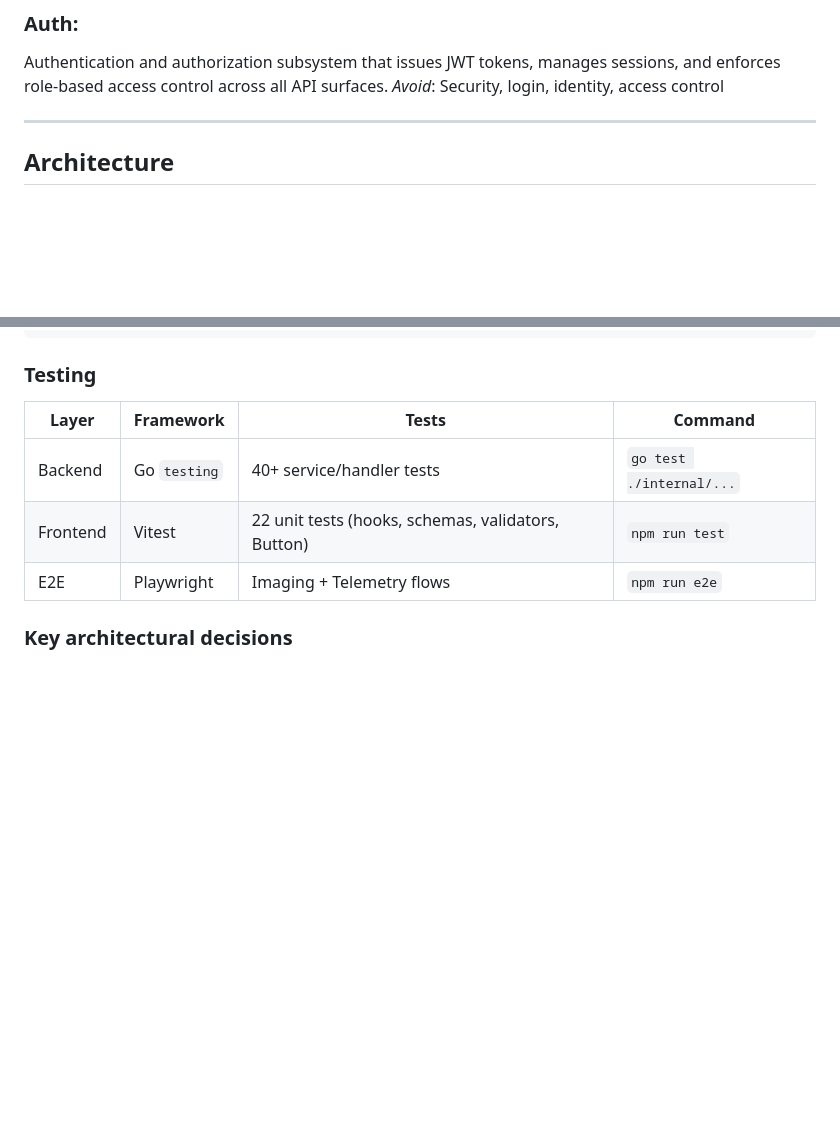
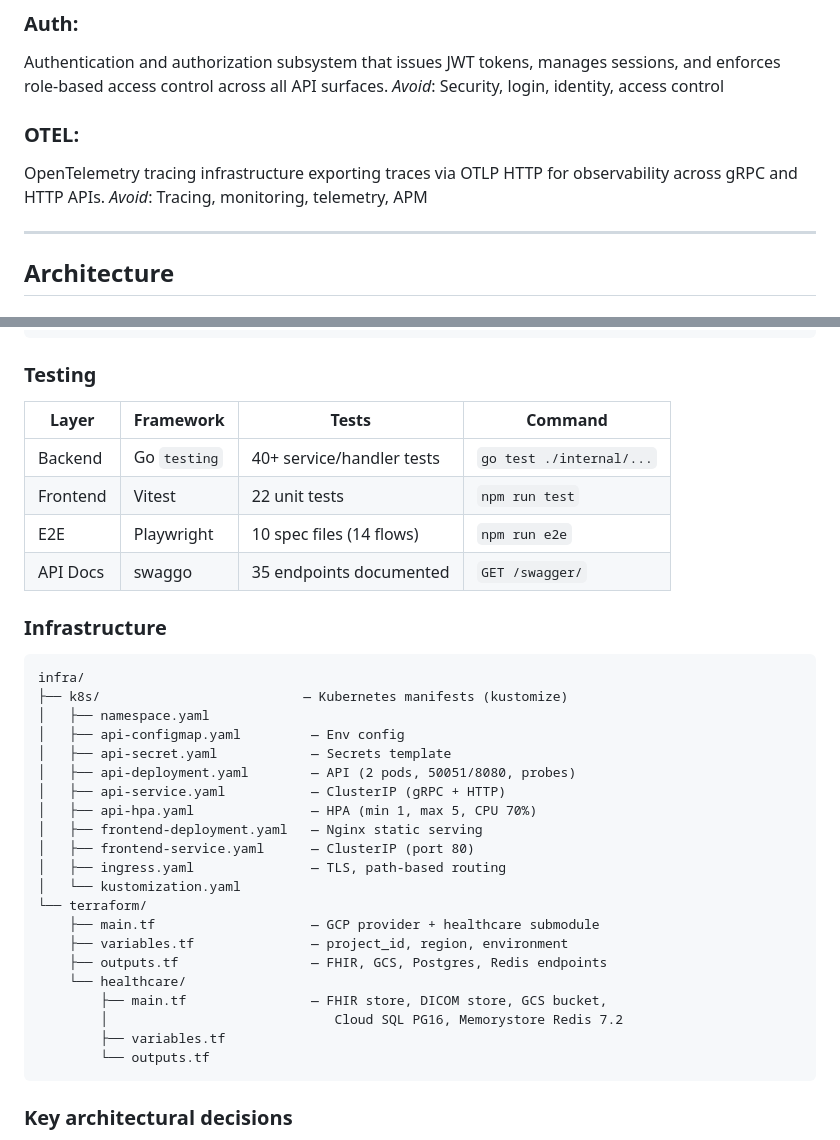
Before and after one commit to martiniandre/healthcare, a Markdown page: CONTEXT.md, 2 parts joined by grey strips. Rendered like a GitHub page; blank space fills up the shorter version.

Commit message:
docs: update CONTEXT.md with infra section and OTEL term

````diff
--- a/CONTEXT.md
+++ b/CONTEXT.md
@@ -72,6 +72,10 @@ _Avoid_: Station, spot, unit, slot
 Authentication and authorization subsystem that issues JWT tokens, manages sessions, and enforces role-based access control across all API surfaces.
 _Avoid_: Security, login, identity, access control
 
+### OTEL:
+OpenTelemetry tracing infrastructure exporting traces via OTLP HTTP for observability across gRPC and HTTP APIs.
+_Avoid_: Tracing, monitoring, telemetry, APM
+
 ---
 
 ## Architecture
@@ -143,11 +147,38 @@ frontend/src/
 
 ### Testing
 
-| Layer     | Framework | Tests | Command |
-|-----------|-----------|-------|---------|
-| Backend   | Go `testing` | 40+ service/handler tests | `go test ./internal/...` |
-| Frontend  | Vitest     | 22 unit tests (hooks, schemas, validators, Button) | `npm run test` |
-| E2E       | Playwright | Imaging + Telemetry flows | `npm run e2e` |
+| Layer      | Framework      | Tests                          | Command              |
+|------------|----------------|--------------------------------|----------------------|
+| Backend    | Go `testing`   | 40+ service/handler tests      | `go test ./internal/...` |
+| Frontend   | Vitest         | 22 unit tests                  | `npm run test`       |
+| E2E        | Playwright     | 10 spec files (14 flows)       | `npm run e2e`        |
+| API Docs   | swaggo         | 35 endpoints documented        | `GET /swagger/`      |
+
+### Infrastructure
+
+```
+infra/
+├── k8s/                          — Kubernetes manifests (kustomize)
+│   ├── namespace.yaml
+│   ├── api-configmap.yaml         — Env config
+│   ├── api-secret.yaml            — Secrets template
+│   ├── api-deployment.yaml        — API (2 pods, 50051/8080, probes)
+│   ├── api-service.yaml           — ClusterIP (gRPC + HTTP)
+│   ├── api-hpa.yaml               — HPA (min 1, max 5, CPU 70%)
+│   ├── frontend-deployment.yaml   — Nginx static serving
+│   ├── frontend-service.yaml      — ClusterIP (port 80)
+│   ├── ingress.yaml               — TLS, path-based routing
+│   └── kustomization.yaml
+└── terraform/
+    ├── main.tf                    — GCP provider + healthcare submodule
+    ├── variables.tf               — project_id, region, environment
+    ├── outputs.tf                 — FHIR, GCS, Postgres, Redis endpoints
+    └── healthcare/
+        ├── main.tf                — FHIR store, DICOM store, GCS bucket,
+        │                             Cloud SQL PG16, Memorystore Redis 7.2
+        ├── variables.tf
+        └── outputs.tf
+```
 
 ### Key architectural decisions
 
````
